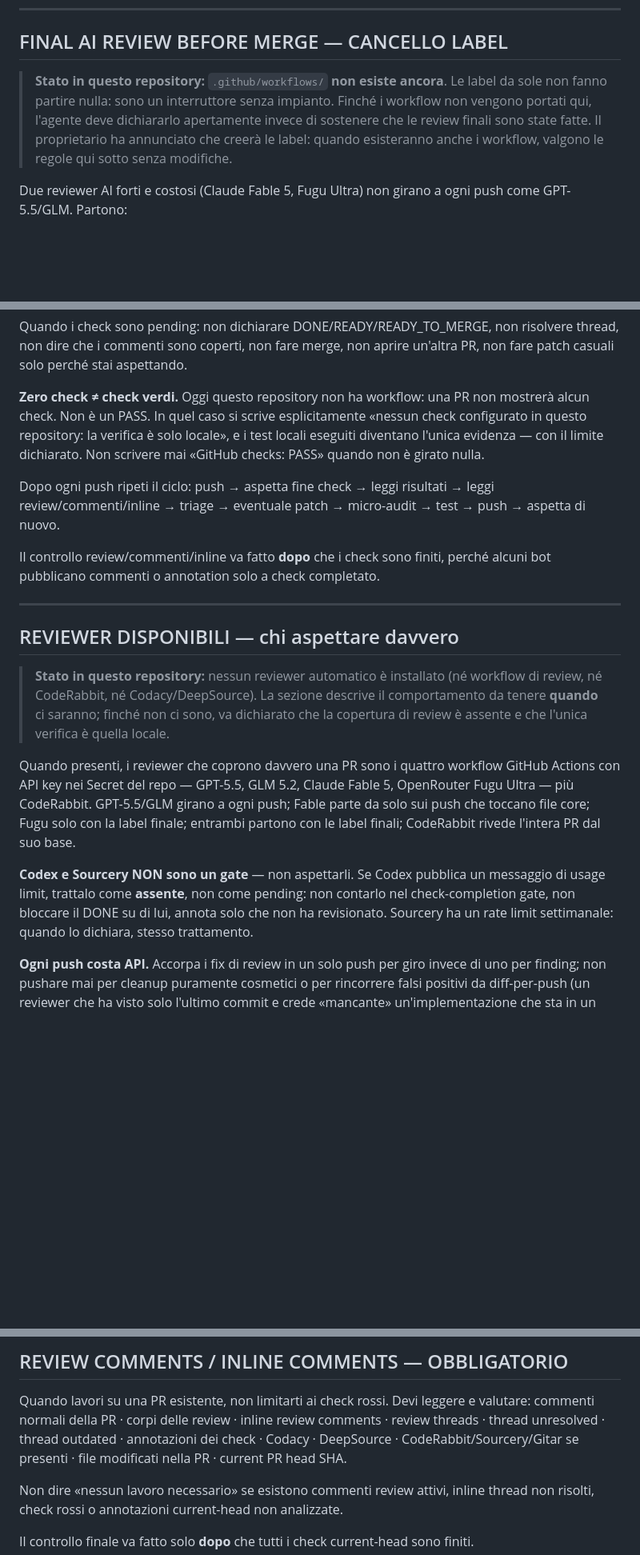
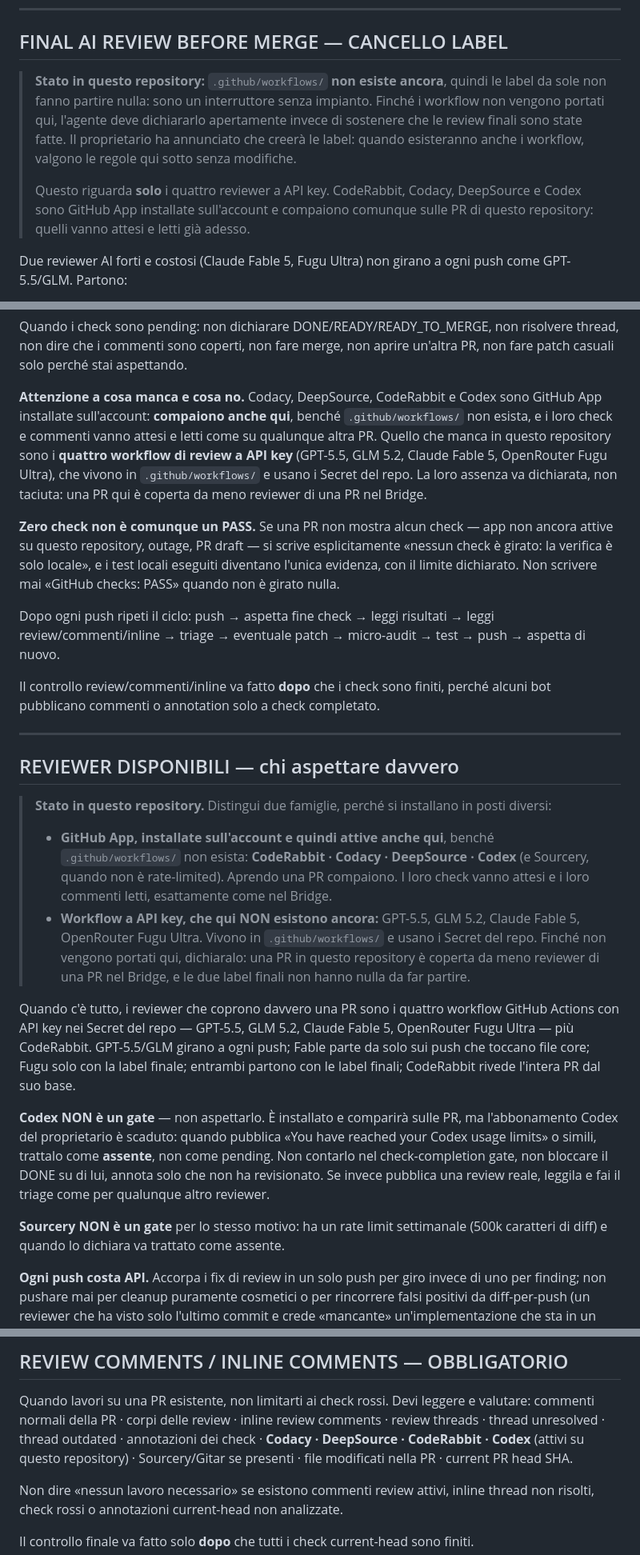
Before and after one commit to zarbopiero963-droid/CSV, a Markdown page: CLAUDE.md, 3 parts joined by grey strips. Shown at 80% size. Drawn GitHub-style; blank space fills up the shorter version.

Commit message:
Fix the reviewer roster in CLAUDE.md
Due correzioni segnalate dal proprietario.

1. Era scritto che in questo repository non c'e' alcun reviewer automatico,
   dedotto dall'assenza di .github/workflows/. Deduzione sbagliata: CodeRabbit,
   Codacy, DeepSource e Codex sono GitHub App installate sull'account e
   compaiono sulle PR anche qui. Sono due cose installate in posti diversi.
   Cio' che manca davvero sono i quattro reviewer a API key (GPT-5.5, GLM 5.2,
   Fable 5, Fugu Ultra), che vivono nei workflow e usano i Secret del repo, e
   le due label finali che li armano.

   Di conseguenza: il check-completion gate ha qualcosa da attendere davvero;
   l'attesa event-driven del completamento di CodeRabbit e' in vigore da subito,
   non "quando ci sara'"; nel FINAL_HARD_VERIFY le label finali si dichiarano
   N/A per assenza di workflow, ma CodeRabbit, Codacy e DeepSource no.

2. Codex era citato nella sezione dei reviewer ma omesso dagli elenchi. Ora
   compare in tutti: trigger del file, cosa leggere nel check gate, cosa leggere
   nel triage, riga dedicata nel FINAL_HARD_VERIFY. Resta non-gate: se pubblica
   il messaggio di usage limit va trattato come assente, ma se pubblica una
   review reale va letta come le altre.

Corretta anche la formula "zero check non e' check verdi", che ora distingue
il caso in cui non e' girato nulla dal caso in cui mancano solo i quattro
workflow.

Co-Authored-By: Claude Opus 5 <noreply@anthropic.com>
Claude-Session: https://claude.ai/code/session_01L1E6JF1c2k9sqGiTWAL3of

```diff
--- a/CLAUDE.md
+++ b/CLAUDE.md
@@ -244,11 +244,15 @@ review/inline/thread triage · final hard verify.
 
 ## FINAL AI REVIEW BEFORE MERGE — CANCELLO LABEL
 
-> **Stato in questo repository:** `.github/workflows/` **non esiste ancora**. Le label da sole
-> non fanno partire nulla: sono un interruttore senza impianto. Finché i workflow non vengono
-> portati qui, l'agente deve dichiararlo apertamente invece di sostenere che le review finali
-> sono state fatte. Il proprietario ha annunciato che creerà le label: quando esisteranno anche
-> i workflow, valgono le regole qui sotto senza modifiche.
+> **Stato in questo repository:** `.github/workflows/` **non esiste ancora**, quindi le label da
+> sole non fanno partire nulla: sono un interruttore senza impianto. Finché i workflow non vengono
+> portati qui, l'agente deve dichiararlo apertamente invece di sostenere che le review finali sono
+> state fatte. Il proprietario ha annunciato che creerà le label: quando esisteranno anche i
+> workflow, valgono le regole qui sotto senza modifiche.
+>
+> Questo riguarda **solo** i quattro reviewer a API key. CodeRabbit, Codacy, DeepSource e Codex
+> sono GitHub App installate sull'account e compaiono comunque sulle PR di questo repository:
+> quelli vanno attesi e letti già adesso.
 
 Due reviewer AI forti e costosi (Claude Fable 5, Fugu Ultra) non girano a ogni push come
 GPT-5.5/GLM. Partono:
@@ -349,10 +353,17 @@ Quando i check sono pending: non dichiarare DONE/READY/READY_TO_MERGE, non risol
 dire che i commenti sono coperti, non fare merge, non aprire un'altra PR, non fare patch casuali
 solo perché stai aspettando.
 
-**Zero check ≠ check verdi.** Oggi questo repository non ha workflow: una PR non mostrerà alcun
-check. Non è un PASS. In quel caso si scrive esplicitamente «nessun check configurato in questo
-repository: la verifica è solo locale», e i test locali eseguiti diventano l'unica evidenza — con
-il limite dichiarato. Non scrivere mai «GitHub checks: PASS» quando non è girato nulla.
+**Attenzione a cosa manca e cosa no.** Codacy, DeepSource, CodeRabbit e Codex sono GitHub App
+installate sull'account: **compaiono anche qui**, benché `.github/workflows/` non esista, e i loro
+check e commenti vanno attesi e letti come su qualunque altra PR. Quello che manca in questo
+repository sono i **quattro workflow di review a API key** (GPT-5.5, GLM 5.2, Claude Fable 5,
+OpenRouter Fugu Ultra), che vivono in `.github/workflows/` e usano i Secret del repo. La loro
+assenza va dichiarata, non taciuta: una PR qui è coperta da meno reviewer di una PR nel Bridge.
+
+**Zero check non è comunque un PASS.** Se una PR non mostra alcun check — app non ancora attive
+su questo repository, outage, PR draft — si scrive esplicitamente «nessun check è girato: la
+verifica è solo locale», e i test locali eseguiti diventano l'unica evidenza, con il limite
+dichiarato. Non scrivere mai «GitHub checks: PASS» quando non è girato nulla.
 
 Dopo ogni push ripeti il ciclo:
 push → aspetta fine check → leggi risultati → leggi review/commenti/inline → triage → eventuale
@@ -365,21 +376,31 @@ pubblicano commenti o annotation solo a check completato.
 
 ## REVIEWER DISPONIBILI — chi aspettare davvero
 
-> **Stato in questo repository:** nessun reviewer automatico è installato (né workflow di review,
-> né CodeRabbit, né Codacy/DeepSource). La sezione descrive il comportamento da tenere **quando**
-> ci saranno; finché non ci sono, va dichiarato che la copertura di review è assente e che
-> l'unica verifica è quella locale.
+> **Stato in questo repository.** Distingui due famiglie, perché si installano in posti diversi:
+>
+> - **GitHub App, installate sull'account e quindi attive anche qui**, benché
+>   `.github/workflows/` non esista: **CodeRabbit · Codacy · DeepSource · Codex** (e Sourcery,
+>   quando non è rate-limited). Aprendo una PR compaiono. I loro check vanno attesi e i loro
+>   commenti letti, esattamente come nel Bridge.
+> - **Workflow a API key, che qui NON esistono ancora:** GPT-5.5, GLM 5.2, Claude Fable 5,
+>   OpenRouter Fugu Ultra. Vivono in `.github/workflows/` e usano i Secret del repo. Finché non
+>   vengono portati qui, dichiaralo: una PR in questo repository è coperta da meno reviewer di
+>   una PR nel Bridge, e le due label finali non hanno nulla da far partire.
 
-Quando presenti, i reviewer che coprono davvero una PR sono i quattro workflow GitHub Actions con
+Quando c'è tutto, i reviewer che coprono davvero una PR sono i quattro workflow GitHub Actions con
 API key nei Secret del repo — GPT-5.5, GLM 5.2, Claude Fable 5, OpenRouter Fugu Ultra — più
 CodeRabbit. GPT-5.5/GLM girano a ogni push; Fable parte da solo sui push che toccano file core;
 Fugu solo con la label finale; entrambi partono con le label finali; CodeRabbit rivede l'intera
 PR dal suo base.
 
-**Codex e Sourcery NON sono un gate** — non aspettarli. Se Codex pubblica un messaggio di usage
-limit, trattalo come **assente**, non come pending: non contarlo nel check-completion gate, non
-bloccare il DONE su di lui, annota solo che non ha revisionato. Sourcery ha un rate limit
-settimanale: quando lo dichiara, stesso trattamento.
+**Codex NON è un gate** — non aspettarlo. È installato e comparirà sulle PR, ma l'abbonamento
+Codex del proprietario è scaduto: quando pubblica «You have reached your Codex usage limits» o
+simili, trattalo come **assente**, non come pending. Non contarlo nel check-completion gate, non
+bloccare il DONE su di lui, annota solo che non ha revisionato. Se invece pubblica una review
+reale, leggila e fai il triage come per qualunque altro reviewer.
+
+**Sourcery NON è un gate** per lo stesso motivo: ha un rate limit settimanale (500k caratteri di
+diff) e quando lo dichiara va trattato come assente.
 
 **Ogni push costa API.** Accorpa i fix di review in un solo push per giro invece di uno per
 finding; non pushare mai per cleanup puramente cosmetici o per rincorrere falsi positivi da
@@ -744,8 +771,9 @@ test, o scrivi la nota tecnica precisa del perché non serviva.
 
 Quando lavori su una PR esistente, non limitarti ai check rossi. Devi leggere e valutare:
 commenti normali della PR · corpi delle review · inline review comments · review threads · thread
-unresolved · thread outdated · annotazioni dei check · Codacy · DeepSource ·
-CodeRabbit/Sourcery/Gitar se presenti · file modificati nella PR · current PR head SHA.
+unresolved · thread outdated · annotazioni dei check · **Codacy · DeepSource · CodeRabbit ·
+Codex** (attivi su questo repository) · Sourcery/Gitar se presenti · file modificati nella PR ·
+current PR head SHA.
 
 Non dire «nessun lavoro necessario» se esistono commenti review attivi, inline thread non
 risolti, check rossi o annotazioni current-head non analizzate.
```
Also changed, not shown: other parts of CLAUDE.md (+29 -12 lines).
